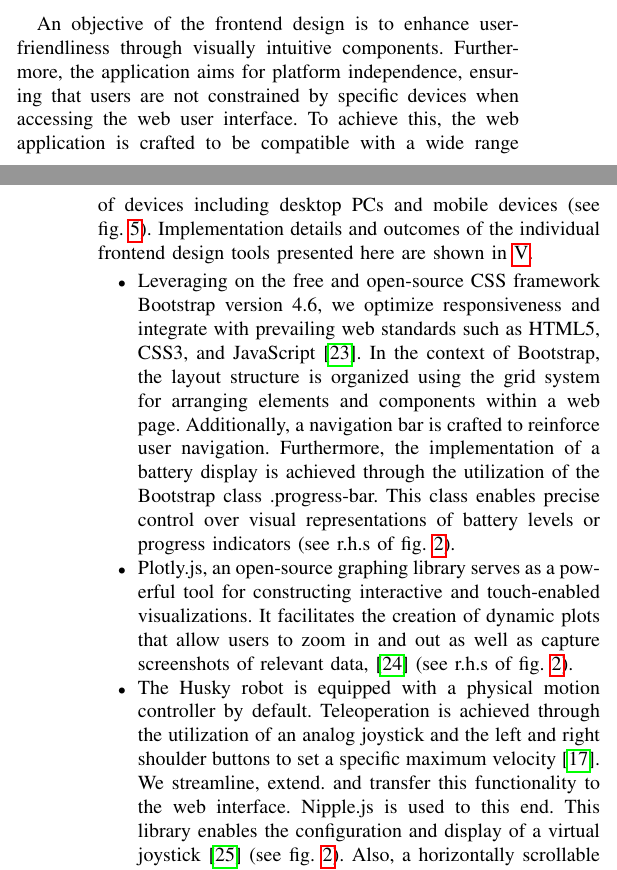
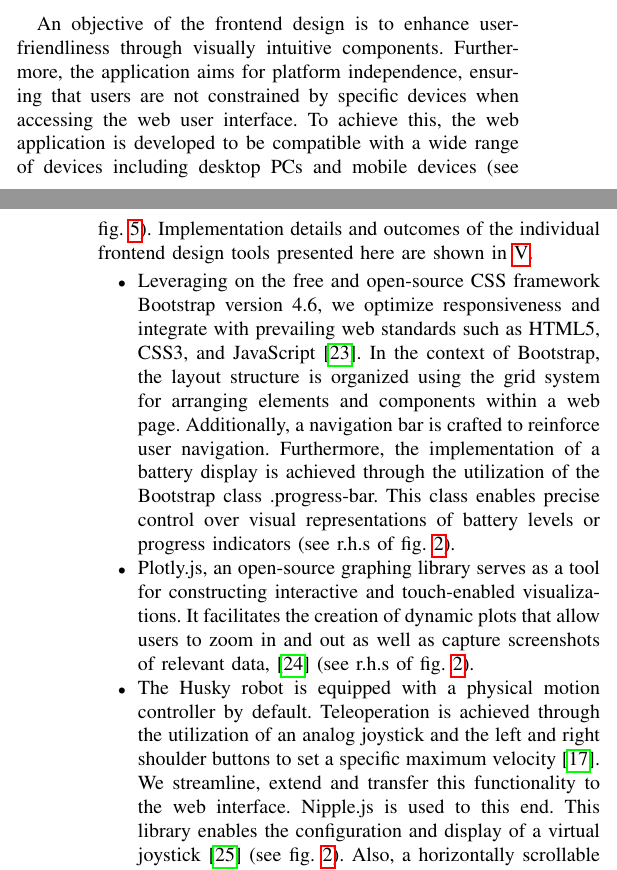
Before and after one commit to TKL01/Conference-MMAR24-Draft-TKL, a LaTeX paper (conference_101719.tex): two parts of the columns of pages 3 and 4 of 6, joined at a grey line, cut so that both start at the same text. Compiled offline with pdfLaTeX; a missing font is replaced by an installed copy or a similar font; a LaTeX package or settings file that is missing is left out.

Commit message:
fixed small typos, replaced/simplified words

```diff
--- a/conference_101719.tex
+++ b/conference_101719.tex
@@ -161,16 +161,16 @@ A key feature of the developed system is its ability to track and store historic
 \end{figure}
 \subsection{Frontend}
 An objective of the frontend design is to enhance user-friendliness through visually intuitive components. Furthermore, the application aims for platform independence, ensuring that users are not constrained by specific devices when accessing the web user interface.
-To achieve this, the web application is crafted to be compatible with a wide range of devices including desktop PCs and mobile devices (see \cref{fig:galaxysurface}). Implementation details and outcomes of the individual frontend design tools presented here are shown in \ref{VS}.
+To achieve this, the web application is developed to be compatible with a wide range of devices including desktop PCs and mobile devices (see \cref{fig:galaxysurface}). Implementation details and outcomes of the individual frontend design tools presented here are shown in \ref{VS}.
 \begin{itemize}
 \item Leveraging on the free and open-source CSS framework Bootstrap version 4.6, we optimize responsiveness and integrate with prevailing web standards such as HTML5, CSS3, and JavaScript \cite{bootstrap}.
 In the context of Bootstrap, the layout structure is organized using the grid system for arranging elements and components within a web page.
 Additionally, a navigation bar is crafted to reinforce user navigation.
 Furthermore, the implementation of a battery display is achieved through the utilization of the Bootstrap class .progress-bar.
 This class enables precise control over visual representations of battery levels or  progress indicators (see r.h.s of \cref{fig:loop}).
-\item Plotly.js, an open-source graphing library serves as a powerful tool for constructing interactive and touch-enabled visualizations. It facilitates the creation of dynamic plots that allow users to zoom in and out as well as capture screenshots of relevant data, \cite{plotly} (see r.h.s of \cref{fig:loop}).
+\item Plotly.js, an open-source graphing library serves as a tool for constructing interactive and touch-enabled visualizations. It facilitates the creation of dynamic plots that allow users to zoom in and out as well as capture screenshots of relevant data, \cite{plotly} (see r.h.s of \cref{fig:loop}).
 \item The Husky robot is equipped with a physical motion controller by default. Teleoperation is achieved through the utilization of an analog joystick and the left and right shoulder buttons to set a specific maximum velocity \cite{huskydriving}.
-We streamline, extend. and transfer this functionality to the web interface. Nipple.js is used to this end. This library enables the configuration and display of a virtual joystick \cite{nipplejs} (see \cref{fig:loop}). Also, a horizontally scrollable velocity slider is created using the Bootstrap class .form-control-range to set a desired maximum speed (see \cref{fig:loop}).
+We streamline, extend and transfer this functionality to the web interface. Nipple.js is used to this end. This library enables the configuration and display of a virtual joystick \cite{nipplejs} (see \cref{fig:loop}). Also, a horizontally scrollable velocity slider is created using the Bootstrap class .form-control-range to set a desired maximum speed (see \cref{fig:loop}).
 \item The app exhibits versatility in its control mechanisms. Users have the option to teleoperate the robot via a physical keyboard, provided they have one readily available. For users without  physical keyboard connection, an alternative method involves utilizing the custom “WASD” touch keys displayed within the application interface.
 These touch keys can also be used for the robot movement. The Husky can be driven more precisely using the keyboard buttons. This is useful when, e.g., parking.
 \item Three.js is a powerful and lightweight 3D graphics library that can be served as a versatile tool for rendering digital representations of robots within web browsers \cite{threejs}. In future work a combination with Ros3djs can be considered to further implement and reflect in terms of animations the live movements of the real robot on the browser \cite{ros3djs}. For example, a blinking or lighting up of the visualized husky in the browser when the battery SoC is low.
```
Also changed, not shown: conference_101719.tex (4 more changed lines), 3 other files.
